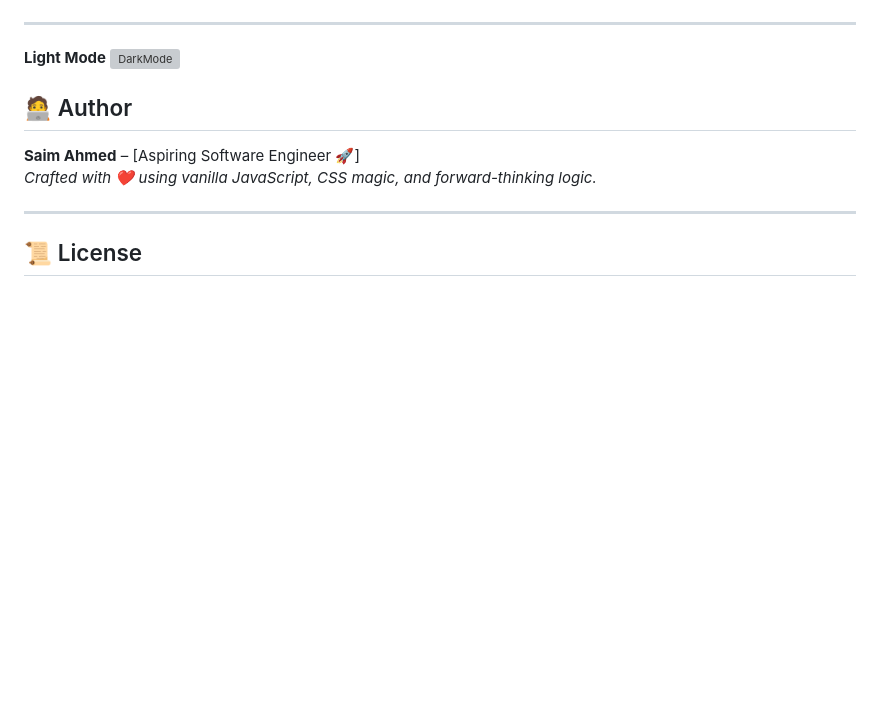
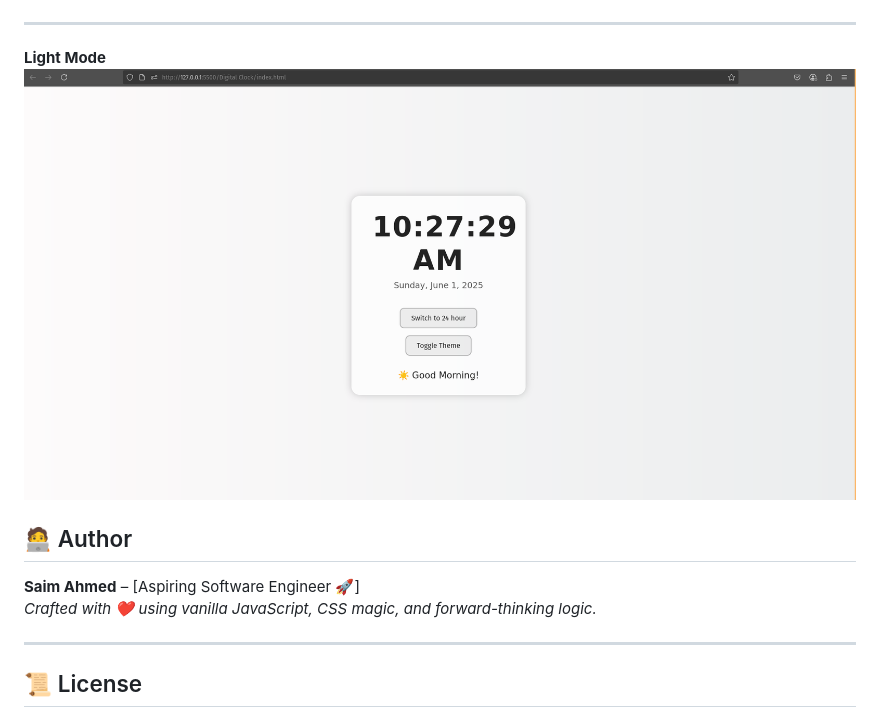
Before and after one commit to Saimahmed78/10-Days-10-JS-Projects-Series, a Markdown page: Digital Clock/README.md, the part around the change. GitHub-like rendering; blank space fills up the shorter version; grey boxes are pictures that could not be loaded.

```diff
--- a/Digital Clock/README.md
+++ b/Digital Clock/README.md
@@ -121,7 +121,7 @@ A beautifully styled, responsive digital clock web app that displays the current
 
 ---
 **Light Mode**
-![DarkMode](./Screenshots/Screenshots/LightMode.png)
+![DarkMode](./Screenshots/LightMode.png)
 
 ## 🧑‍💻 Author
 
```
